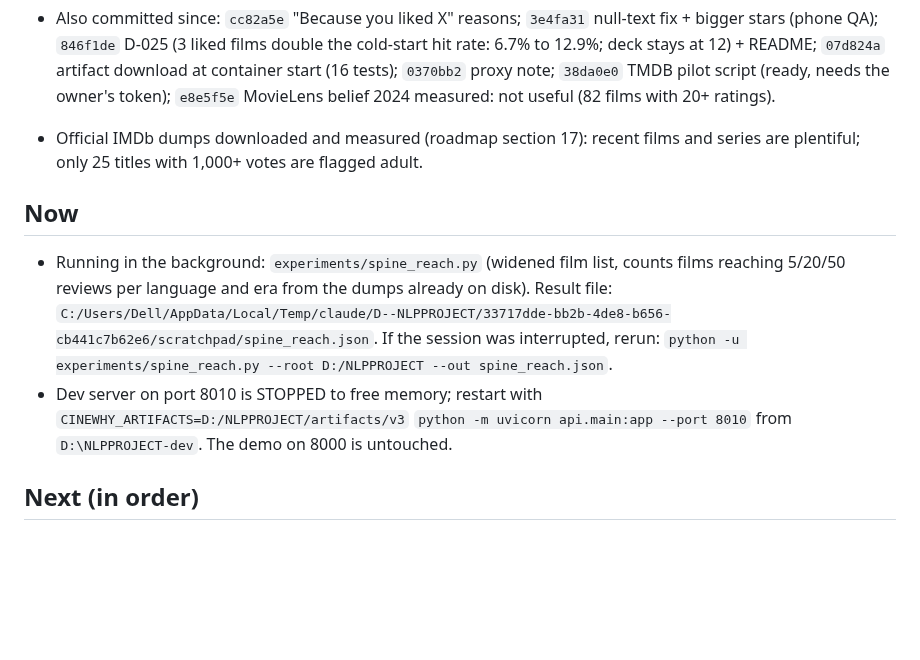
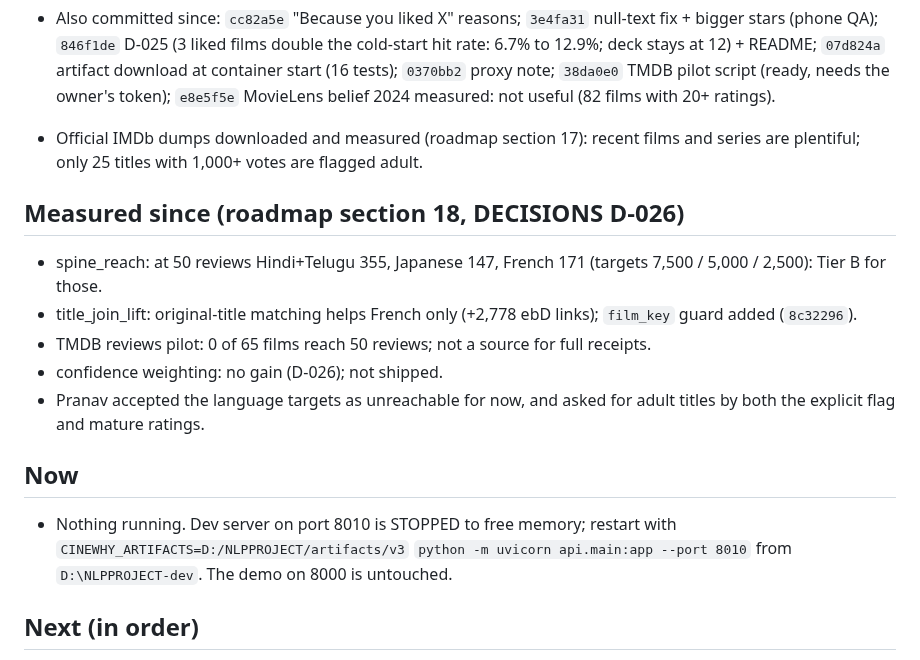
Before and after one commit to Pranav-1201/cinewhy, a Markdown page: docs/PROGRESS-roadmap-v4.md, the part around the change. Drawn GitHub-style; blank space fills up the shorter version.

```diff
--- a/docs/PROGRESS-roadmap-v4.md
+++ b/docs/PROGRESS-roadmap-v4.md
@@ -36,12 +36,15 @@ Branch `feature/roadmap-v4`, worktree `D:\NLPPROJECT-dev`, local only, never pus
 * Official IMDb dumps downloaded and measured (roadmap section 17): recent films and series are plentiful; only
   25 titles with 1,000+ votes are flagged adult.
 
+## Measured since (roadmap section 18, DECISIONS D-026)
+* spine_reach: at 50 reviews Hindi+Telugu 355, Japanese 147, French 171 (targets 7,500 / 5,000 / 2,500): Tier B for those.
+* title_join_lift: original-title matching helps French only (+2,778 ebD links); `film_key` guard added (`8c32296`).
+* TMDB reviews pilot: 0 of 65 films reach 50 reviews; not a source for full receipts.
+* confidence weighting: no gain (D-026); not shipped.
+* Pranav accepted the language targets as unreachable for now, and asked for adult titles by both the explicit flag and mature ratings.
+
 ## Now
-* Running in the background: `experiments/spine_reach.py` (widened film list, counts films reaching 5/20/50 reviews
-  per language and era from the dumps already on disk). Result file:
-  `C:/Users/Dell/AppData/Local/Temp/claude/D--NLPPROJECT/33717dde-bb2b-4de8-b656-cb441c7b62e6/scratchpad/spine_reach.json`.
-  If the session was interrupted, rerun: `python -u experiments/spine_reach.py --root D:/NLPPROJECT --out spine_reach.json`.
-* Dev server on port 8010 is STOPPED to free memory; restart with `CINEWHY_ARTIFACTS=D:/NLPPROJECT/artifacts/v3`
+* Nothing running. Dev server on port 8010 is STOPPED to free memory; restart with `CINEWHY_ARTIFACTS=D:/NLPPROJECT/artifacts/v3`
   `python -m uvicorn api.main:app --port 8010` from `D:\NLPPROJECT-dev`. The demo on 8000 is untouched.
 
 ## Next (in order)
```
Also changed, not shown: docs/DECISIONS.md (+15 -0 lines), docs/ROADMAP-2026-10-27.md (+10 -0 lines).
